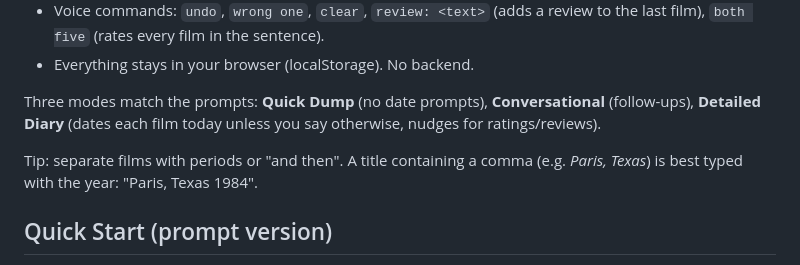
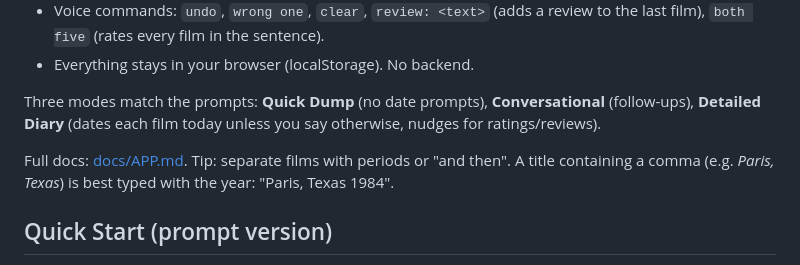
Before and after one commit to Tyorden/VoiceToImportLetterbox, a Markdown page: README.md, the part around the change. Drawn GitHub-style.

```diff
--- a/README.md
+++ b/README.md
@@ -23,7 +23,7 @@ Just paste a prompt into ChatGPT, Claude, or any AI assistant. Have a conversati
 
 Three modes match the prompts: **Quick Dump** (no date prompts), **Conversational** (follow-ups), **Detailed Diary** (dates each film today unless you say otherwise, nudges for ratings/reviews).
 
-Tip: separate films with periods or "and then". A title containing a comma (e.g. *Paris, Texas*) is best typed with the year: "Paris, Texas 1984".
+Full docs: [docs/APP.md](docs/APP.md). Tip: separate films with periods or "and then". A title containing a comma (e.g. *Paris, Texas*) is best typed with the year: "Paris, Texas 1984".
 
 ## Quick Start (prompt version)
 
```
Also changed, not shown: docs/APP.md (added, +57 -0 lines).
